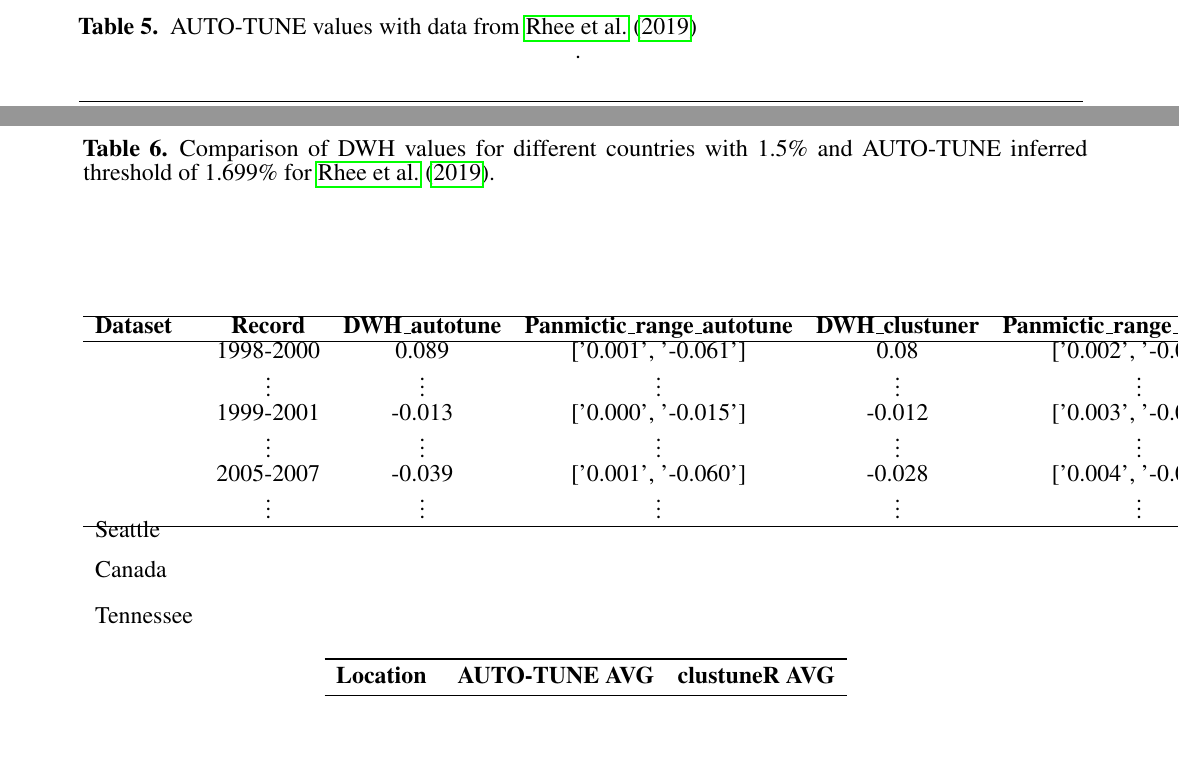
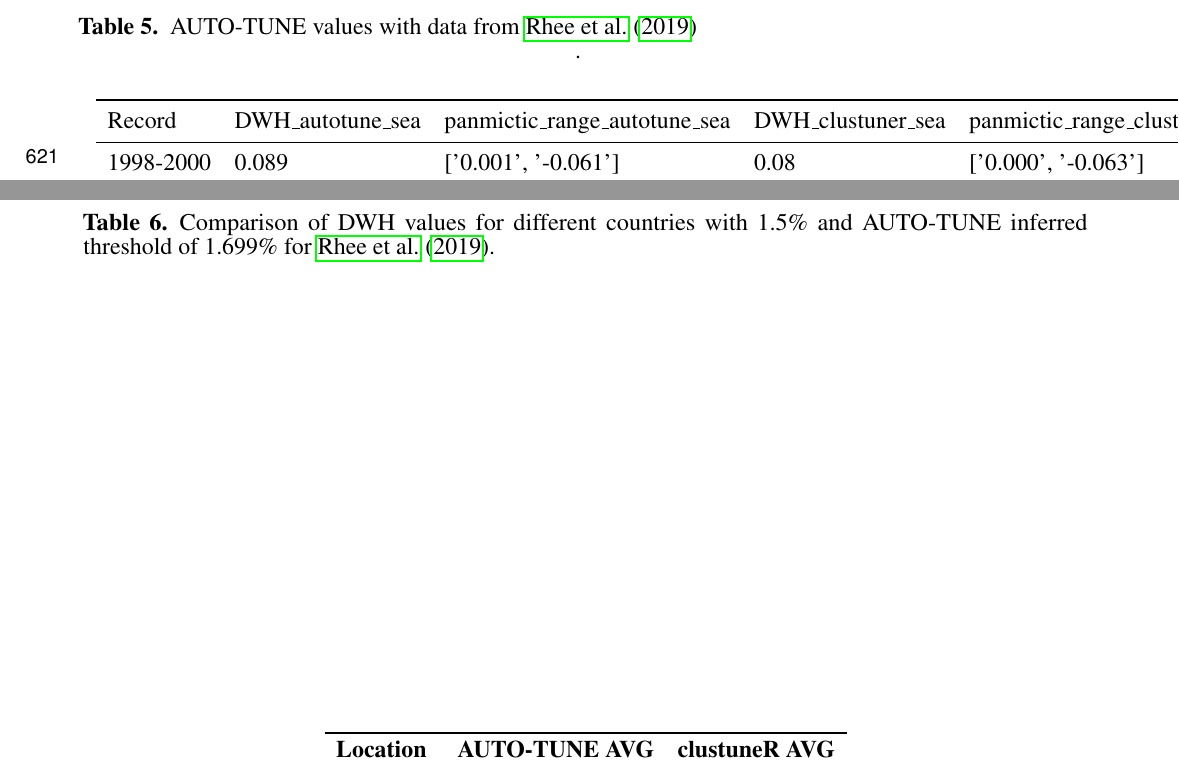
Before and after one commit to veg/autotune-paper, a LaTeX document (frontiers.tex): two parts of pages 17 and 18 of 18, joined at a grey line, cut so that both start at the same text, the shorter picture padded with empty space. Compiled offline with pdfLaTeX.

Commit message:
sweaver edit

```diff
--- a/frontiers.tex
+++ b/frontiers.tex
@@ -923,22 +923,15 @@ Germany & N/A & N/A & N/A & -0.049 & 0.043 & -0.117 & N/A \\
 \label{tab:DWH_comparison}
 \end{table}
 
-
-\begin{table}[!ht]
-\centering
-\begin{tabular}{lccccc}
-\hline
-\textbf{Dataset} & \textbf{Record} & \textbf{DWH\_autotune} & \textbf{Panmictic\_range\_autotune} & \textbf{DWH\_clustuner} & \textbf{Panmictic\_range\_clustuner} \\
-\hline
-\multirow{16}{*}{Seattle} & 1998-2000 & 0.089 & ['0.001', '-0.061'] & 0.08 & ['0.002', '-0.065'] \\
- & \vdots & \vdots & \vdots & \vdots & \vdots \\
-\multirow{18}{*}{Tennessee} & 1999-2001 & -0.013 & ['0.000', '-0.015'] & -0.012 & ['0.003', '-0.017'] \\
- & \vdots & \vdots & \vdots & \vdots & \vdots \\
-\multirow{9}{*}{Canada} & 2005-2007 & -0.039 & ['0.001', '-0.060'] & -0.028 & ['0.004', '-0.063'] \\
- & \vdots & \vdots & \vdots & \vdots & \vdots \\
-\hline
+\begin{tabular}{llllll}
+\toprule
+Record & DWH\_autotune\_sea & panmictic\_range\_autotune\_sea & DWH\_clustuner\_sea & panmictic\_range\_clustuner\_sea \\
+\midrule
+1998-2000 & 0.089 & ['0.001', '-0.061'] & 0.08 & ['0.000', '-0.063'] \\
+%... similar lines here ...
+2013-2015 & -0.014 & ['0.000', '-0.019'] & -0.014 & ['0.001', '-0.018'] \\
+\bottomrule
 \end{tabular}
-\end{table}
 
 
 \begin{table}
```
